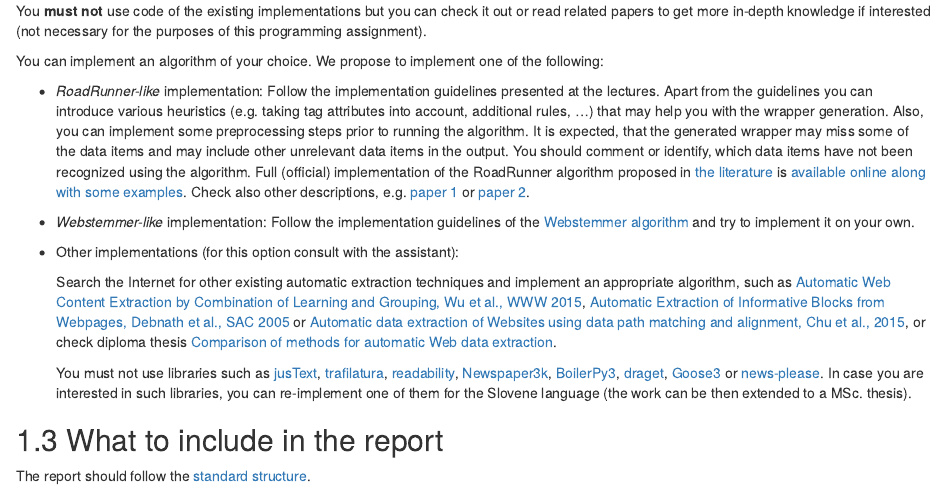
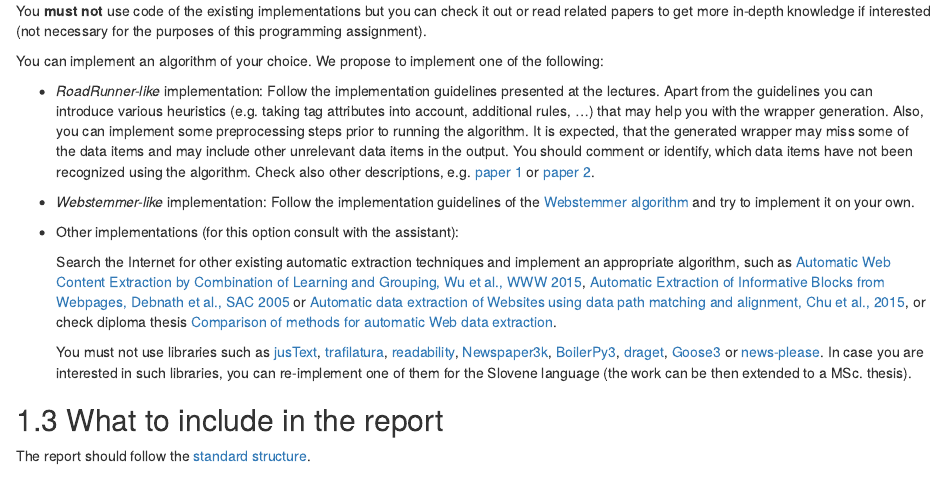
Before and after one commit to TimotejK/wier-labs, an R Markdown document (PA2.Rmd): the page in a window 1100 px wide, from 2040 px down. Rendered offline with R 4.5, knitr and Pandoc, with nearby package versions; drawn as R Markdown's standard HTML page in place of the format the file asks for.

Commit message:
PA2 prepared

```diff
--- a/PA2.Rmd
+++ b/PA2.Rmd
@@ -53,7 +53,9 @@ You **must not** use code of the existing implementations but you can check it o
 You can implement an algorithm of your choice. We propose to implement one of the following:
 
 * *RoadRunner-like* implementation:
-Follow the implementation guidelines presented at the lectures. Apart from the guidelines you can introduce various heuristics (e.g. taking tag attributes into account, additional rules, ...) that may help you with the wrapper generation. Also, you can implement some preprocessing steps prior to running the algorithm. It is expected, that the generated wrapper may miss some of the data items and may include other unrelevant data items in the output. You should comment or identify, which data items have not been recognized using the algorithm. Full (official) implementation of the RoadRunner algorithm proposed in [the literature](http://www.dia.uniroma3.it/db/roadRunner/publications.html) is [available online along with some examples](http://www.dia.uniroma3.it/db/roadRunner/software.html). Check also other descriptions, e.g. [paper 1](http://vldb.org/conf/2001/P109.pdf) or [paper 2](https://link.springer.com/content/pdf/10.1007%2F3-540-46140-X_21.pdf).
+Follow the implementation guidelines presented at the lectures. Apart from the guidelines you can introduce various heuristics (e.g. taking tag attributes into account, additional rules, ...) that may help you with the wrapper generation. Also, you can implement some preprocessing steps prior to running the algorithm. It is expected, that the generated wrapper may miss some of the data items and may include other unrelevant data items in the output. You should comment or identify, which data items have not been recognized using the algorithm. Check also other descriptions, e.g. [paper 1](http://vldb.org/conf/2001/P109.pdf) or [paper 2](https://link.springer.com/content/pdf/10.1007%2F3-540-46140-X_21.pdf).
+
+<!--Full (official) implementation of the RoadRunner algorithm proposed in [the literature](http://www.dia.uniroma3.it/db/roadRunner/publications.html) is [available online along with some examples](http://www.dia.uniroma3.it/db/roadRunner/software.html).-->
 
 * *Webstemmer-like* implementation:
 Follow the implementation guidelines of the [Webstemmer algorithm](http://www.unixuser.org/~euske/python/webstemmer/howitworks.html) and try to implement it on your own.
```
